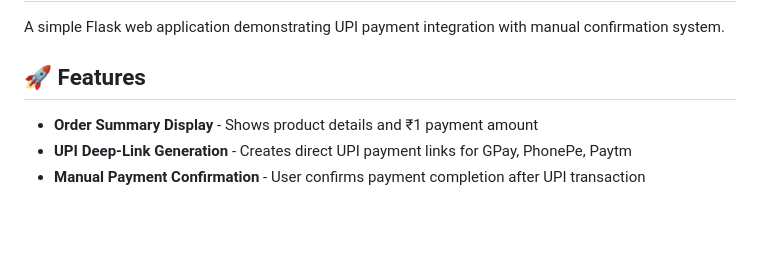
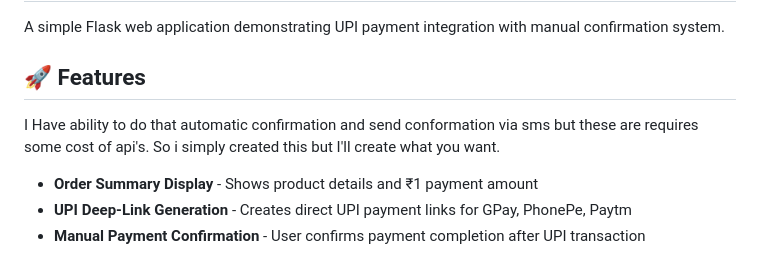
Before and after one commit to ABDUL-RAHMAN-DARVESH/UPI-Payment-Demo, a Markdown page: README.md, the part around the change. GitHub-like rendering; blank space fills up the shorter version.

```diff
--- a/README.md
+++ b/README.md
@@ -3,6 +3,7 @@
 A simple Flask web application demonstrating UPI payment integration with manual confirmation system.
 
 ## 🚀 Features
+I Have ability to do that automatic confirmation and send conformation via sms but these are requires some cost of api's. So i simply created this but I'll create what you want.
 
 - **Order Summary Display** - Shows product details and ₹1 payment amount
 - **UPI Deep-Link Generation** - Creates direct UPI payment links for GPay, PhonePe, Paytm
```
